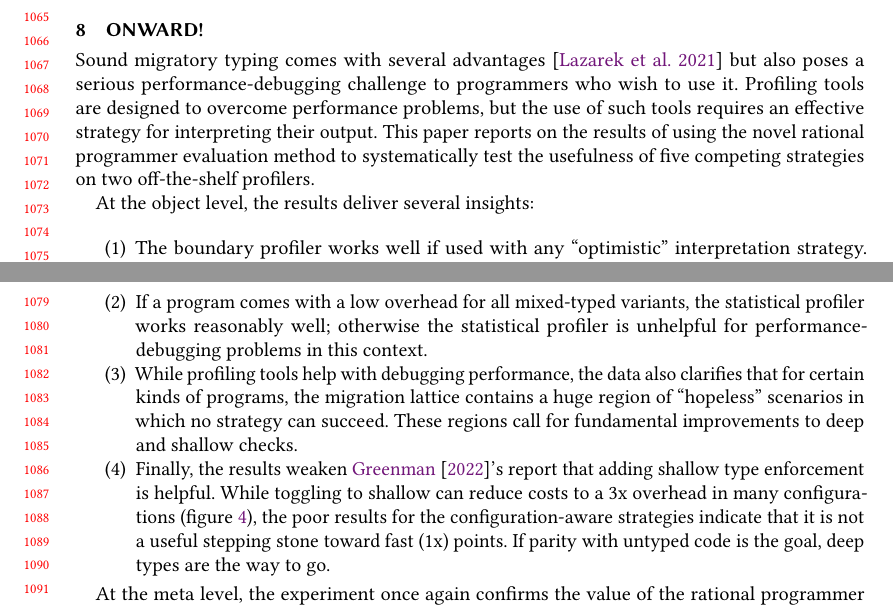
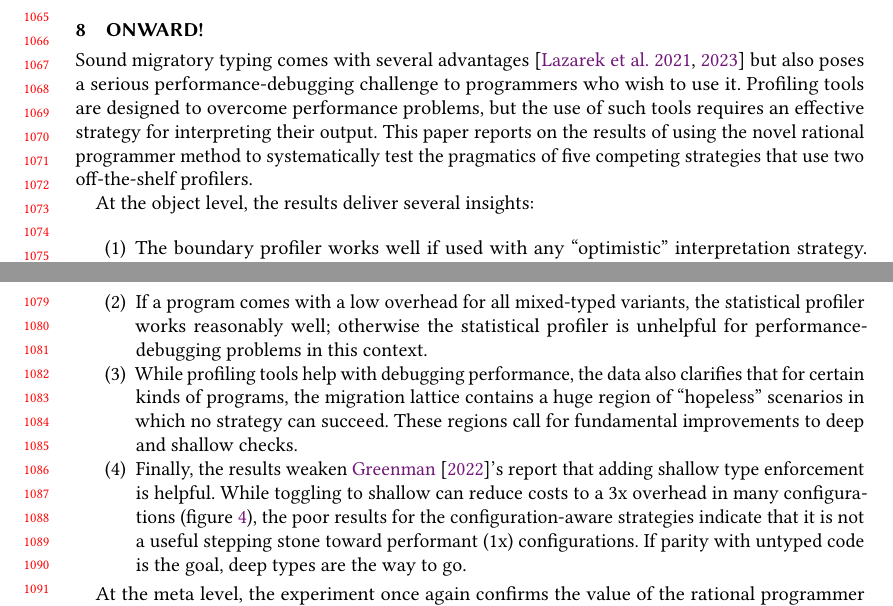
Before and after one commit to bennn/gfd-oopsla-2023, a LaTeX paper (oopsla-2023/paper.tex, which reads oopsla-2023/conclusion.tex): two parts of pages 22 and 23 of 29, joined at a grey line, cut so that both start at the same text. Compiled offline with pdfLaTeX.

Commit message:
edits in conclusion

```diff
--- a/oopsla-2023/conclusion.tex
+++ b/oopsla-2023/conclusion.tex
@@ -1,14 +1,14 @@
 
 %% -----------------------------------------------------------------------------
 
-Sound migratory typing comes with several advantages~\cite{lgfd-icfp-2021}
+Sound migratory typing comes with several advantages~\cite{lgfd-icfp-2021,lgfd-icfp-2023}
 but also poses a serious performance-debugging challenge to
 programmers who wish to use it.
 Profiling tools are designed to overcome performance problems, but the
 use of such tools requires an effective strategy for interpreting their output.
 This paper reports
-on the results of using the novel rational programmer evaluation method to
-systematically test the usefulness of five competing strategies on two
+on the results of using the novel rational programmer  method to
+systematically test the pragmatics of five competing strategies that use two
 off-the-shelf profilers.
 
 At the object level, the results deliver several insights:
@@ -38,7 +38,7 @@ At the object level, the results deliver several insights:
     While toggling to shallow can reduce costs to a 3x overhead in many
     configurations~(\cref{f:strategy-overall}), the poor results for the
     configuration-aware strategies indicate that it is not a useful stepping
-    stone toward fast (1x) points.
+    stone toward performant (1x) configurations.
     If parity with untyped code is the goal, deep types are the way to go.
 \end{enumerate}
 
```
Also changed, not shown: oopsla-2023/bib.bib (+2 -0 lines).
